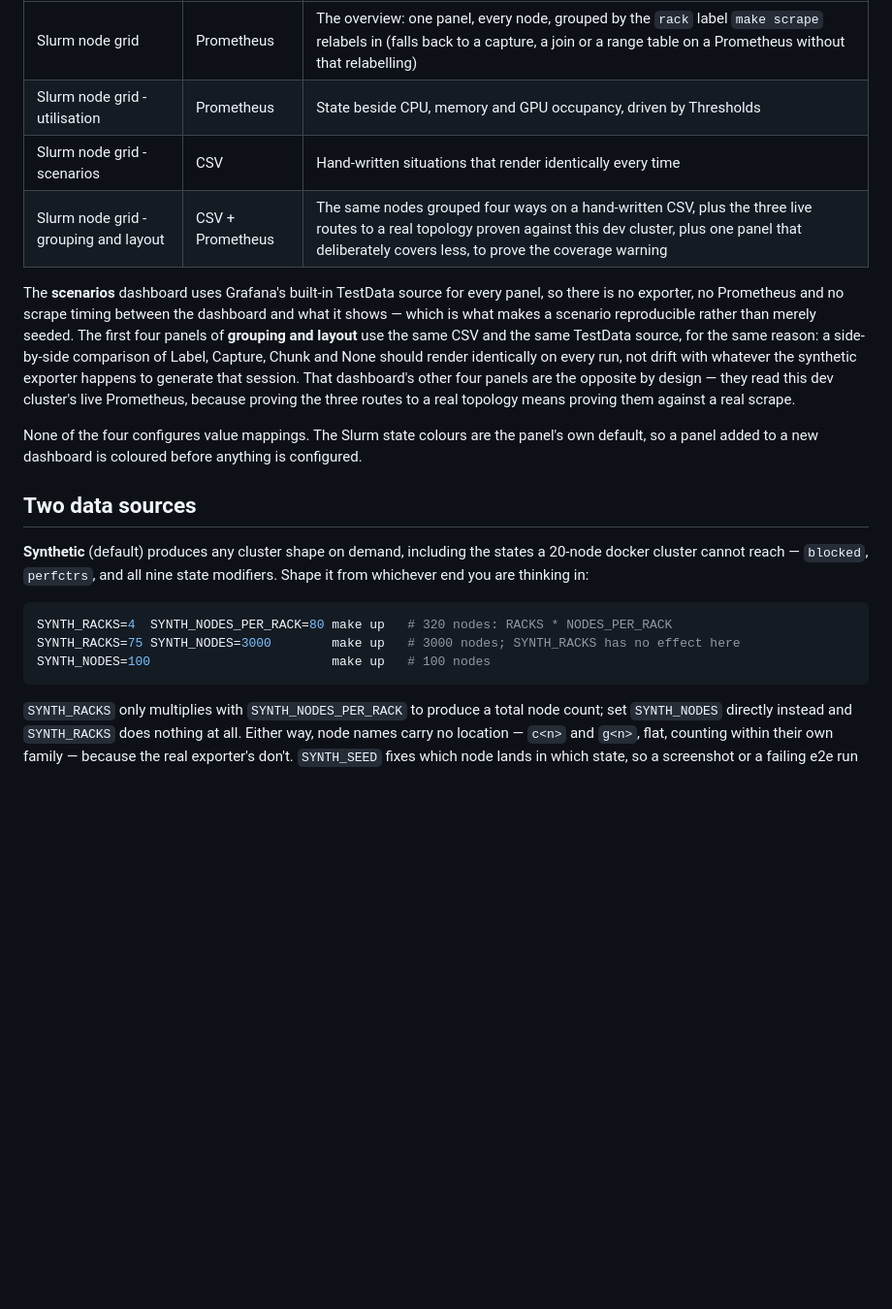
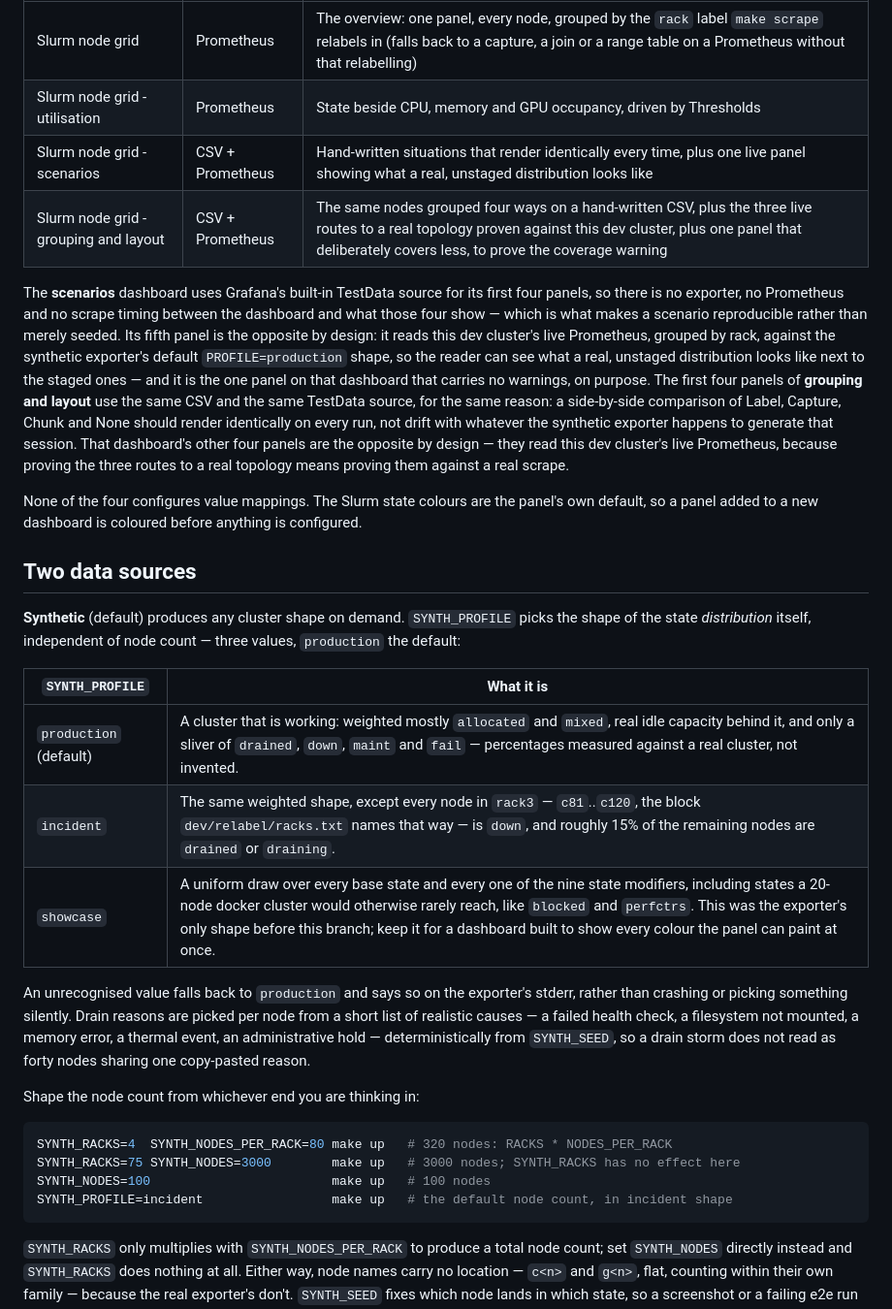
Before and after one commit to SckyzO/grafana-plugin-slurm-panel, a Markdown page: dev/README.md, the part around the change. Shown at 97% size. Drawn GitHub-style; blank space fills up the shorter version.

Commit message:
docs(dev): document the profiles and fix the uniform-distribution claim
Two stale claims: the exporter no longer reaches blocked, perfctrs and
all nine modifiers by default — that spread is only true of
PROFILE=showcase now, not of PROFILE=production, the new default. Adds
the profile table (production/incident/showcase, what each is for, how
to select one), documents the per-node drain reasons, and updates the
dashboard table and the scenarios-dashboard paragraph for the new live
panel.

````diff
--- a/dev/README.md
+++ b/dev/README.md
@@ -38,13 +38,18 @@ dev cluster's live Prometheus.
 |---|---|---|
 | Slurm node grid | Prometheus | The overview: one panel, every node, grouped by the `rack` label `make scrape` relabels in (falls back to a capture, a join or a range table on a Prometheus without that relabelling) |
 | Slurm node grid - utilisation | Prometheus | State beside CPU, memory and GPU occupancy, driven by Thresholds |
-| Slurm node grid - scenarios | CSV | Hand-written situations that render identically every time |
+| Slurm node grid - scenarios | CSV + Prometheus | Hand-written situations that render identically every time, plus one live panel showing what a real, unstaged distribution looks like |
 | Slurm node grid - grouping and layout | CSV + Prometheus | The same nodes grouped four ways on a hand-written CSV, plus the three live routes to a real topology proven against this dev cluster, plus one panel that deliberately covers less, to prove the coverage warning |
 
-The **scenarios** dashboard uses Grafana's built-in TestData source for
-every panel, so there is no exporter, no Prometheus and no scrape timing
-between the dashboard and what it shows — which is what makes a scenario
-reproducible rather than merely seeded. The first four panels of
+The **scenarios** dashboard uses Grafana's built-in TestData source for its
+first four panels, so there is no exporter, no Prometheus and no scrape
+timing between the dashboard and what those four show — which is what makes
+a scenario reproducible rather than merely seeded. Its fifth panel is the
+opposite by design: it reads this dev cluster's live Prometheus, grouped by
+rack, against the synthetic exporter's default `PROFILE=production` shape, so
+the reader can see what a real, unstaged distribution looks like next to the
+staged ones — and it is the one panel on that dashboard that carries no
+warnings, on purpose. The first four panels of
 **grouping and layout** use the same CSV and the same TestData source, for
 the same reason: a side-by-side comparison of Label, Capture, Chunk and
 None should render identically on every run, not drift with whatever the
@@ -59,14 +64,30 @@ before anything is configured.
 
 ## Two data sources
 
-**Synthetic** (default) produces any cluster shape on demand, including the
-states a 20-node docker cluster cannot reach — `blocked`, `perfctrs`, and all
-nine state modifiers. Shape it from whichever end you are thinking in:
+**Synthetic** (default) produces any cluster shape on demand. `SYNTH_PROFILE`
+picks the shape of the state *distribution* itself, independent of node
+count — three values, `production` the default:
+
+| `SYNTH_PROFILE` | What it is |
+|---|---|
+| `production` (default) | A cluster that is working: weighted mostly `allocated` and `mixed`, real idle capacity behind it, and only a sliver of `drained`, `down`, `maint` and `fail` — percentages measured against a real cluster, not invented. |
+| `incident` | The same weighted shape, except every node in `rack3` — `c81`..`c120`, the block `dev/relabel/racks.txt` names that way — is `down`, and roughly 15% of the remaining nodes are `drained` or `draining`. |
+| `showcase` | A uniform draw over every base state and every one of the nine state modifiers, including states a 20-node docker cluster would otherwise rarely reach, like `blocked` and `perfctrs`. This was the exporter's only shape before this branch; keep it for a dashboard built to show every colour the panel can paint at once. |
+
+An unrecognised value falls back to `production` and says so on the
+exporter's stderr, rather than crashing or picking something silently. Drain
+reasons are picked per node from a short list of realistic causes — a failed
+health check, a filesystem not mounted, a memory error, a thermal event, an
+administrative hold — deterministically from `SYNTH_SEED`, so a drain storm
+does not read as forty nodes sharing one copy-pasted reason.
+
+Shape the node count from whichever end you are thinking in:
 
 ```bash
 SYNTH_RACKS=4  SYNTH_NODES_PER_RACK=80 make up   # 320 nodes: RACKS * NODES_PER_RACK
 SYNTH_RACKS=75 SYNTH_NODES=3000        make up   # 3000 nodes; SYNTH_RACKS has no effect here
 SYNTH_NODES=100                        make up   # 100 nodes
+SYNTH_PROFILE=incident                 make up   # the default node count, in incident shape
 ```
 
 `SYNTH_RACKS` only multiplies with `SYNTH_NODES_PER_RACK` to produce a total
````
